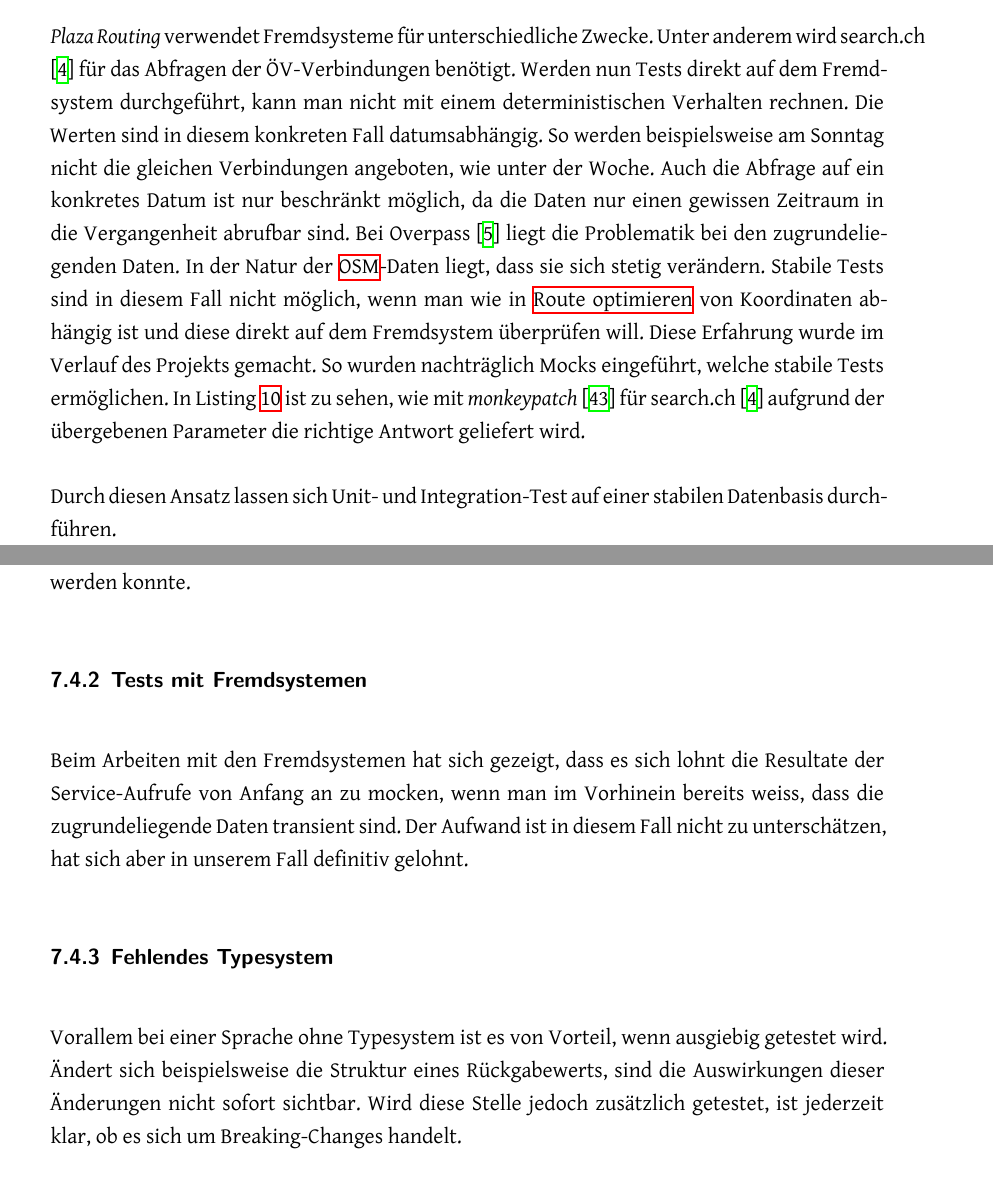
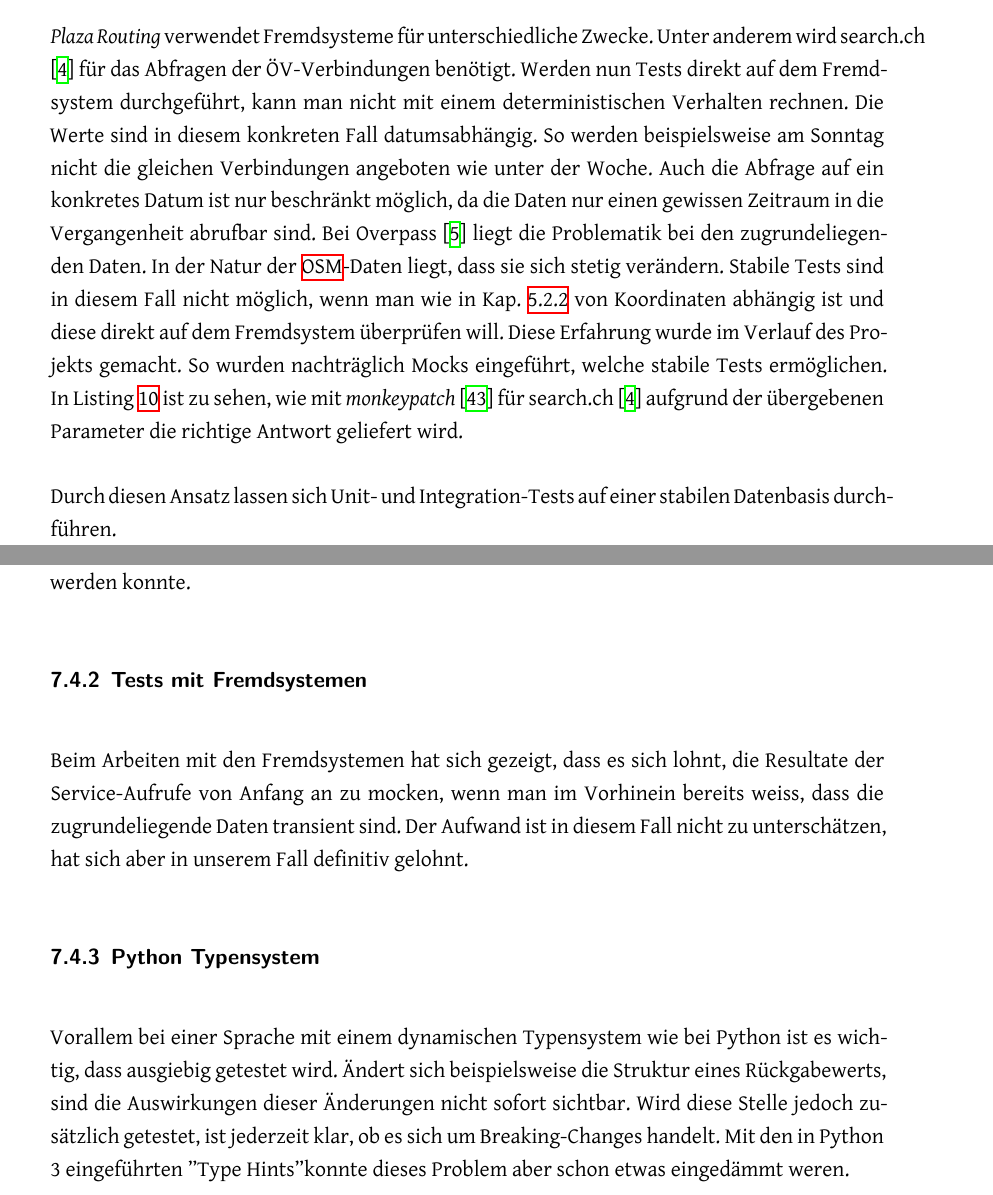
Before and after one commit to PlazaNav/PlazaNav-doc, a LaTeX thesis (index.tex, which reads projectdoc/tests.tex): two parts of pages 71 and 73 of 93, joined at a grey line, cut so that both start at the same text. Compiled offline with XeLaTeX.

Commit message:
minor corrections

```diff
--- a/projectdoc/tests.tex
+++ b/projectdoc/tests.tex
@@ -29,7 +29,7 @@ In Listing \ref{Integration-Test Plaza Preprocessor} ist aufgeführt, wie das Un
 \subsection{Plaza Routing}
 \label{test:Plaza Routing}
 
-\emph{Plaza Routing} verwendet Fremdsysteme für unterschiedliche Zwecke. Unter anderem wird search.ch \cite{search_ch_route_api} für das Abfragen der ÖV-Verbindungen benötigt. Werden nun Tests direkt auf dem Fremdsystem durchgeführt, kann man nicht mit einem deterministischen Verhalten rechnen. Die Werten sind in diesem konkreten Fall datumsabhängig. So werden beispielsweise am Sonntag nicht die gleichen Verbindungen angeboten, wie unter der Woche. Auch die Abfrage auf ein konkretes Datum ist nur beschränkt möglich, da die Daten nur einen gewissen Zeitraum in die Vergangenheit abrufbar sind. Bei Overpass \cite{wiki:overpass} liegt die Problematik bei den zugrundeliegenden Daten. In der Natur der \ac{OSM}-Daten liegt, dass sie sich stetig verändern. Stabile Tests sind in diesem Fall nicht möglich, wenn man wie in \nameref{impl:Plaza Routing Route optimieren} von Koordinaten abhängig ist und diese direkt auf dem Fremdsystem überprüfen will. Diese Erfahrung wurde im Verlauf des Projekts gemacht. So wurden nachträglich Mocks eingeführt, welche stabile Tests ermöglichen. In Listing \ref{Mock search.ch} ist zu sehen, wie mit \emph{monkeypatch} \cite{pytest} für search.ch \cite{search_ch_route_api} aufgrund der übergebenen Parameter die richtige Antwort geliefert wird.
+\emph{Plaza Routing} verwendet Fremdsysteme für unterschiedliche Zwecke. Unter anderem wird search.ch \cite{search_ch_route_api} für das Abfragen der ÖV-Verbindungen benötigt. Werden nun Tests direkt auf dem Fremdsystem durchgeführt, kann man nicht mit einem deterministischen Verhalten rechnen. Die Werte sind in diesem konkreten Fall datumsabhängig. So werden beispielsweise am Sonntag nicht die gleichen Verbindungen angeboten wie unter der Woche. Auch die Abfrage auf ein konkretes Datum ist nur beschränkt möglich, da die Daten nur einen gewissen Zeitraum in die Vergangenheit abrufbar sind. Bei Overpass \cite{wiki:overpass} liegt die Problematik bei den zugrundeliegenden Daten. In der Natur der \ac{OSM}-Daten liegt, dass sie sich stetig verändern. Stabile Tests sind in diesem Fall nicht möglich, wenn man wie in Kap. \ref{impl:Plaza Routing Route optimieren} von Koordinaten abhängig ist und diese direkt auf dem Fremdsystem überprüfen will. Diese Erfahrung wurde im Verlauf des Projekts gemacht. So wurden nachträglich Mocks eingeführt, welche stabile Tests ermöglichen. In Listing \ref{Mock search.ch} ist zu sehen, wie mit \emph{monkeypatch} \cite{pytest} für search.ch \cite{search_ch_route_api} aufgrund der übergebenen Parameter die richtige Antwort geliefert wird.
 
 \begin{listing}[ht]
     \inputminted{python}{projectdoc/listing/mock_search_ch.py}
@@ -37,7 +37,7 @@ In Listing \ref{Integration-Test Plaza Preprocessor} ist aufgeführt, wie das Un
     \label{Mock search.ch}
 \end{listing}
 
-Durch diesen Ansatz lassen sich Unit- und Integration-Test auf einer stabilen Datenbasis durchführen.
+Durch diesen Ansatz lassen sich Unit- und Integration-Tests auf einer stabilen Datenbasis durchführen.
 
 \subsubsection{Healthchecks}
 \label{test:Healthchecks}
@@ -52,8 +52,8 @@ Das Vorgehen nach dem \ac{TDD}-Zyklus hat sich vor allem beim Arbeiten mit Fremd
 
 \subsubsection{Tests mit Fremdsystemen}
 \label{fazit:Tests mit Fremdsystemen}
-Beim Arbeiten mit den Fremdsystemen hat sich gezeigt, dass es sich lohnt die Resultate der Service-Aufrufe von Anfang an zu mocken, wenn man im Vorhinein bereits weiss, dass die zugrundeliegende Daten transient sind. Der Aufwand ist in diesem Fall nicht zu unterschätzen, hat sich aber in unserem Fall definitiv gelohnt.
+Beim Arbeiten mit den Fremdsystemen hat sich gezeigt, dass es sich lohnt, die Resultate der Service-Aufrufe von Anfang an zu mocken, wenn man im Vorhinein bereits weiss, dass die zugrundeliegende Daten transient sind. Der Aufwand ist in diesem Fall nicht zu unterschätzen, hat sich aber in unserem Fall definitiv gelohnt.
 
-\subsubsection{Fehlendes Typesystem}
-\label{fazit:Fehlendes Typesystem}
-Vorallem bei einer Sprache ohne Typesystem ist es von Vorteil, wenn ausgiebig getestet wird. Ändert sich beispielsweise die Struktur eines Rückgabewerts, sind die Auswirkungen dieser Änderungen nicht sofort sichtbar. Wird diese Stelle jedoch zusätzlich getestet, ist jederzeit klar, ob es sich um Breaking-Changes handelt.
+\subsubsection{Python Typensystem}
+\label{fazit:Python Typesystem}
+Vorallem bei einer Sprache mit einem dynamischen Typensystem wie bei Python ist es wichtig, dass ausgiebig getestet wird. Ändert sich beispielsweise die Struktur eines Rückgabewerts, sind die Auswirkungen dieser Änderungen nicht sofort sichtbar. Wird diese Stelle jedoch zusätzlich getestet, ist jederzeit klar, ob es sich um Breaking-Changes handelt. Mit den in Python 3 eingeführten "Type Hints" konnte dieses Problem aber schon etwas eingedämmt weren.
```
Also changed, not shown: projectdoc/tests.tex (6 more changed lines).
